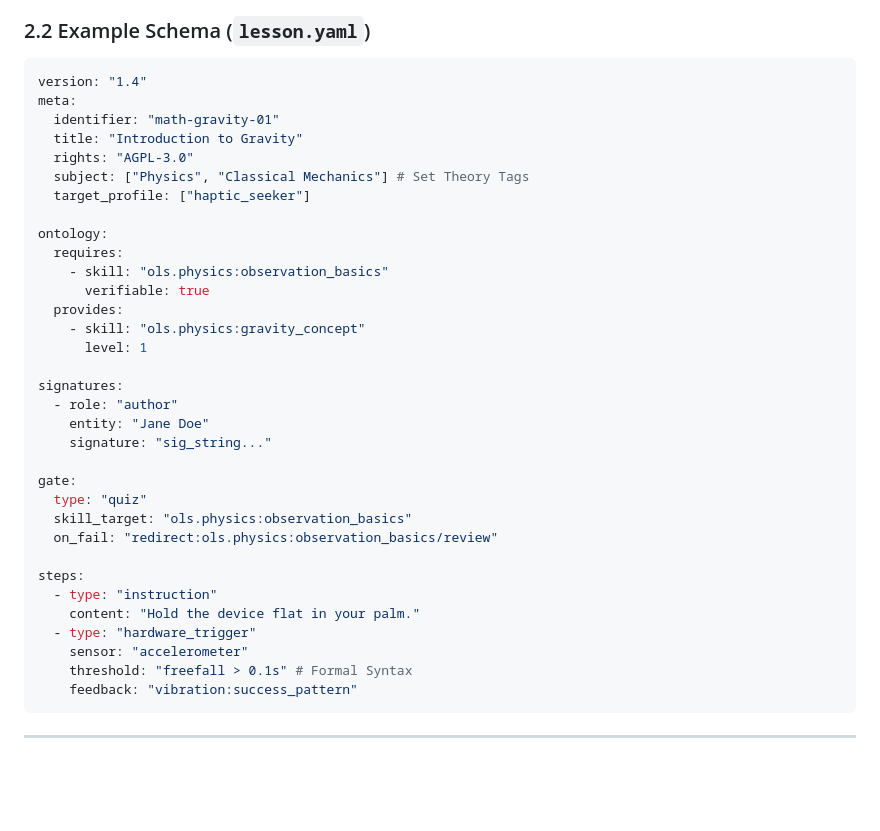
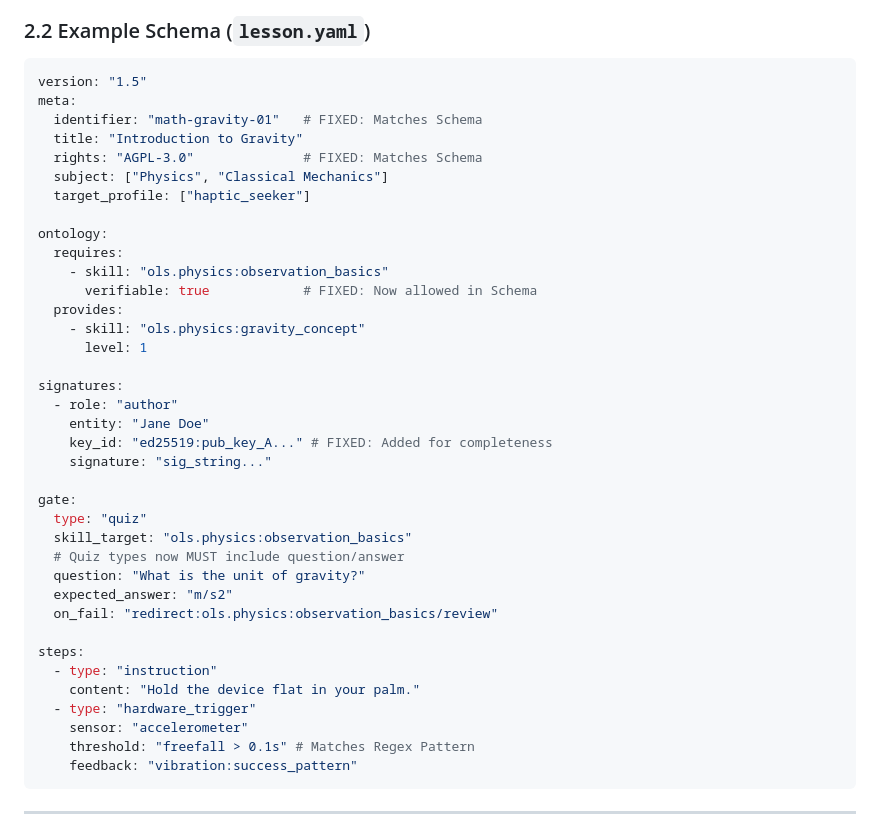
Before and after one commit to NewmanB1/AGNI, a Markdown page: docs/architecture.md, the part around the change. Drawn GitHub-style; blank space fills up the shorter version.

Commit message:
Update lesson.yaml schema version and fix comments

````diff
--- a/docs/architecture.md
+++ b/docs/architecture.md
@@ -27,18 +27,18 @@ An OLS file is composed of five strictly defined blocks:
 
 ### 2.2 Example Schema (`lesson.yaml`)
 ```yaml
-version: "1.4"
+version: "1.5"
 meta:
-  identifier: "math-gravity-01"
+  identifier: "math-gravity-01"   # FIXED: Matches Schema
   title: "Introduction to Gravity"
-  rights: "AGPL-3.0"
-  subject: ["Physics", "Classical Mechanics"] # Set Theory Tags
+  rights: "AGPL-3.0"              # FIXED: Matches Schema
+  subject: ["Physics", "Classical Mechanics"]
   target_profile: ["haptic_seeker"]
 
 ontology:
   requires:
     - skill: "ols.physics:observation_basics"
-      verifiable: true
+      verifiable: true            # FIXED: Now allowed in Schema
   provides:
     - skill: "ols.physics:gravity_concept"
       level: 1
@@ -46,11 +46,15 @@ ontology:
 signatures:
   - role: "author"
     entity: "Jane Doe"
+    key_id: "ed25519:pub_key_A..." # FIXED: Added for completeness
     signature: "sig_string..."
 
 gate:
   type: "quiz"
   skill_target: "ols.physics:observation_basics"
+  # Quiz types now MUST include question/answer
+  question: "What is the unit of gravity?"
+  expected_answer: "m/s2"
   on_fail: "redirect:ols.physics:observation_basics/review"
 
 steps:
@@ -58,7 +62,7 @@ steps:
     content: "Hold the device flat in your palm."
   - type: "hardware_trigger"
     sensor: "accelerometer"
-    threshold: "freefall > 0.1s" # Formal Syntax
+    threshold: "freefall > 0.1s" # Matches Regex Pattern
     feedback: "vibration:success_pattern"
 ```
 
````
